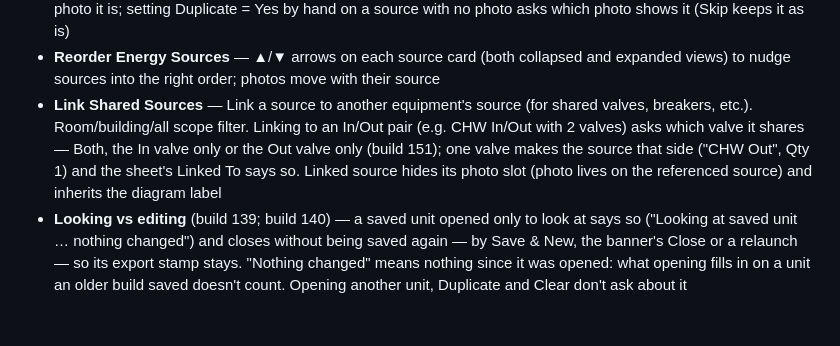
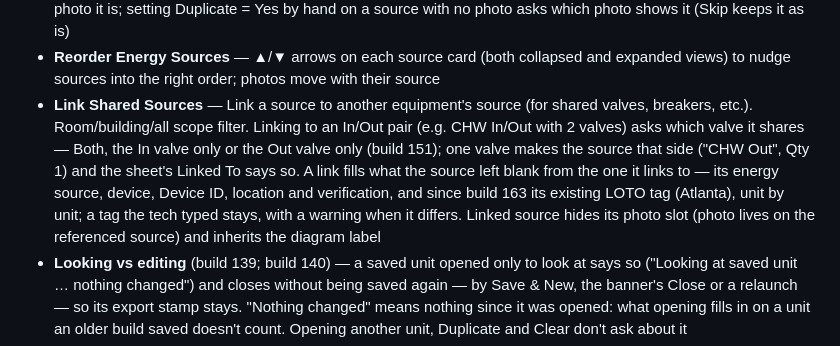
Before and after one commit to whittw1/loto-info-sheet, a Markdown page: README.md, the part around the change. GitHub-like rendering; blank space fills up the shorter version.

Commit message:
README: a link carries the existing LOTO tag (build 163)
Co-Authored-By: Claude Opus 5.5 <noreply@anthropic.com>

```diff
--- a/README.md
+++ b/README.md
@@ -33,7 +33,7 @@ A progressive web app (PWA) for field data collection of Lockout/Tagout (LOTO) i
 - **Duplicate Energy Source** — Clone any source card within an equipment entry
 - **Reuse a Photo / Duplicate** — Reusing a photo on a source sets its Duplicate to Yes and the card says whose photo it is; setting Duplicate = Yes by hand on a source with no photo asks which photo shows it (Skip keeps it as is)
 - **Reorder Energy Sources** — ▲/▼ arrows on each source card (both collapsed and expanded views) to nudge sources into the right order; photos move with their source
-- **Link Shared Sources** — Link a source to another equipment's source (for shared valves, breakers, etc.). Room/building/all scope filter. Linking to an In/Out pair (e.g. CHW In/Out with 2 valves) asks which valve it shares — Both, the In valve only or the Out valve only (build 151); one valve makes the source that side ("CHW Out", Qty 1) and the sheet's Linked To says so. Linked source hides its photo slot (photo lives on the referenced source) and inherits the diagram label
+- **Link Shared Sources** — Link a source to another equipment's source (for shared valves, breakers, etc.). Room/building/all scope filter. Linking to an In/Out pair (e.g. CHW In/Out with 2 valves) asks which valve it shares — Both, the In valve only or the Out valve only (build 151); one valve makes the source that side ("CHW Out", Qty 1) and the sheet's Linked To says so. A link fills what the source left blank from the one it links to — its energy source, device, Device ID, location and verification, and since build 163 its existing LOTO tag (Atlanta), unit by unit; a tag the tech typed stays, with a warning when it differs. Linked source hides its photo slot (photo lives on the referenced source) and inherits the diagram label
 - **Looking vs editing** (build 139; build 140) — a saved unit opened only to look at says so ("Looking at saved unit … nothing changed") and closes without being saved again — by Save & New, the banner's Close or a relaunch — so its export stamp stays. "Nothing changed" means nothing since it was opened: what opening fills in on a unit an older build saved doesn't count. Opening another unit, Duplicate and Clear don't ask about it
 - **Preserved Edit State** — Editing a saved entry no longer removes it from the saved list. The entry shows an **EDITING** badge and the original is preserved until Save & New replaces it in place (only when something changed — see Looking vs editing above); **✕ Cancel edit** (on the banner above the form, build 140) drops the changes and leaves the saved entry exactly as it was, then starts a new unit where you were before opening it (build 151; build 150: the unit's own building and room), and **✕ Discard** (the header button) clears a new, unsaved unit
 - **Offline Support** — Service Worker with network-first caching strategy; works without internet after first load
```
